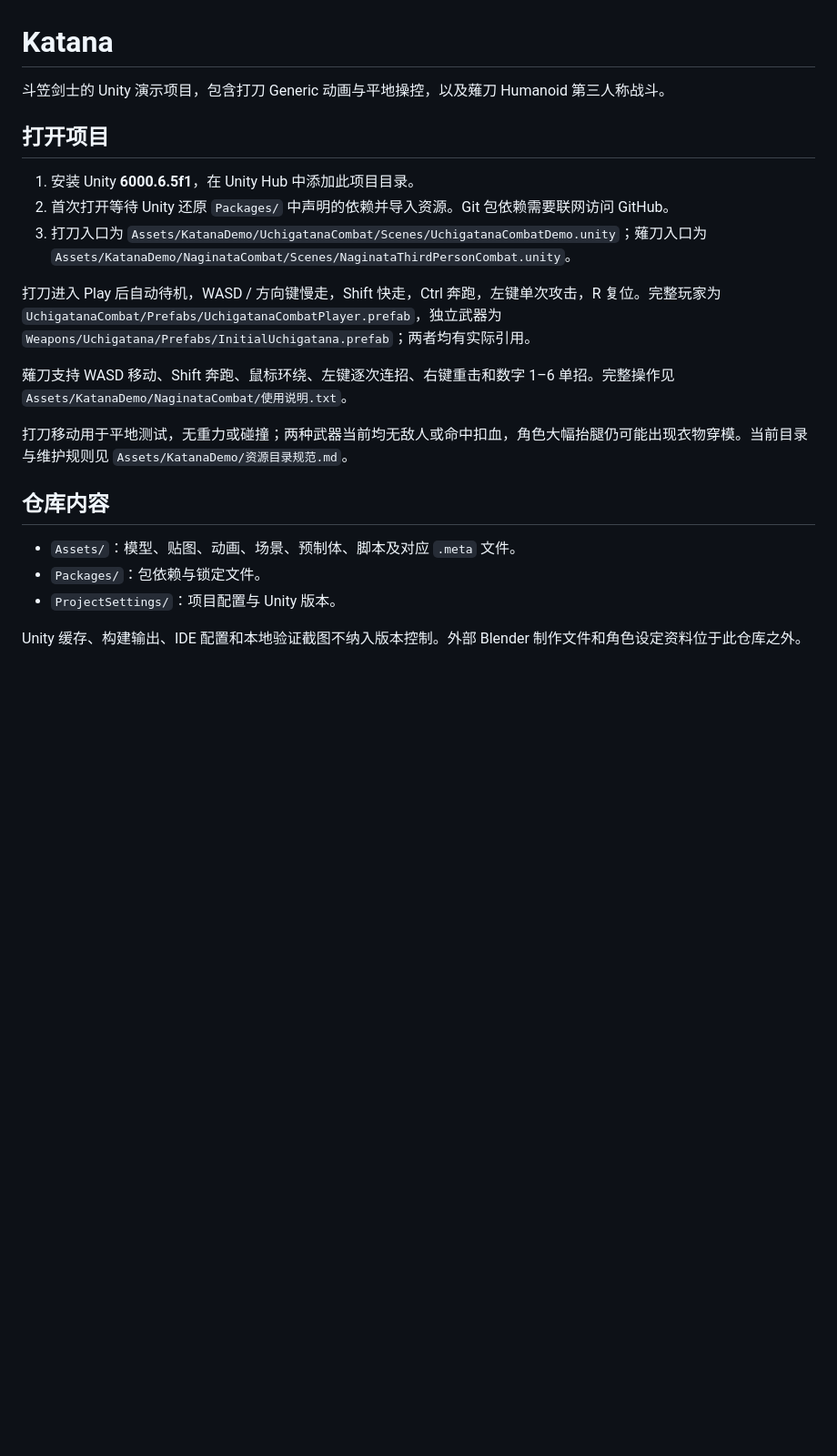
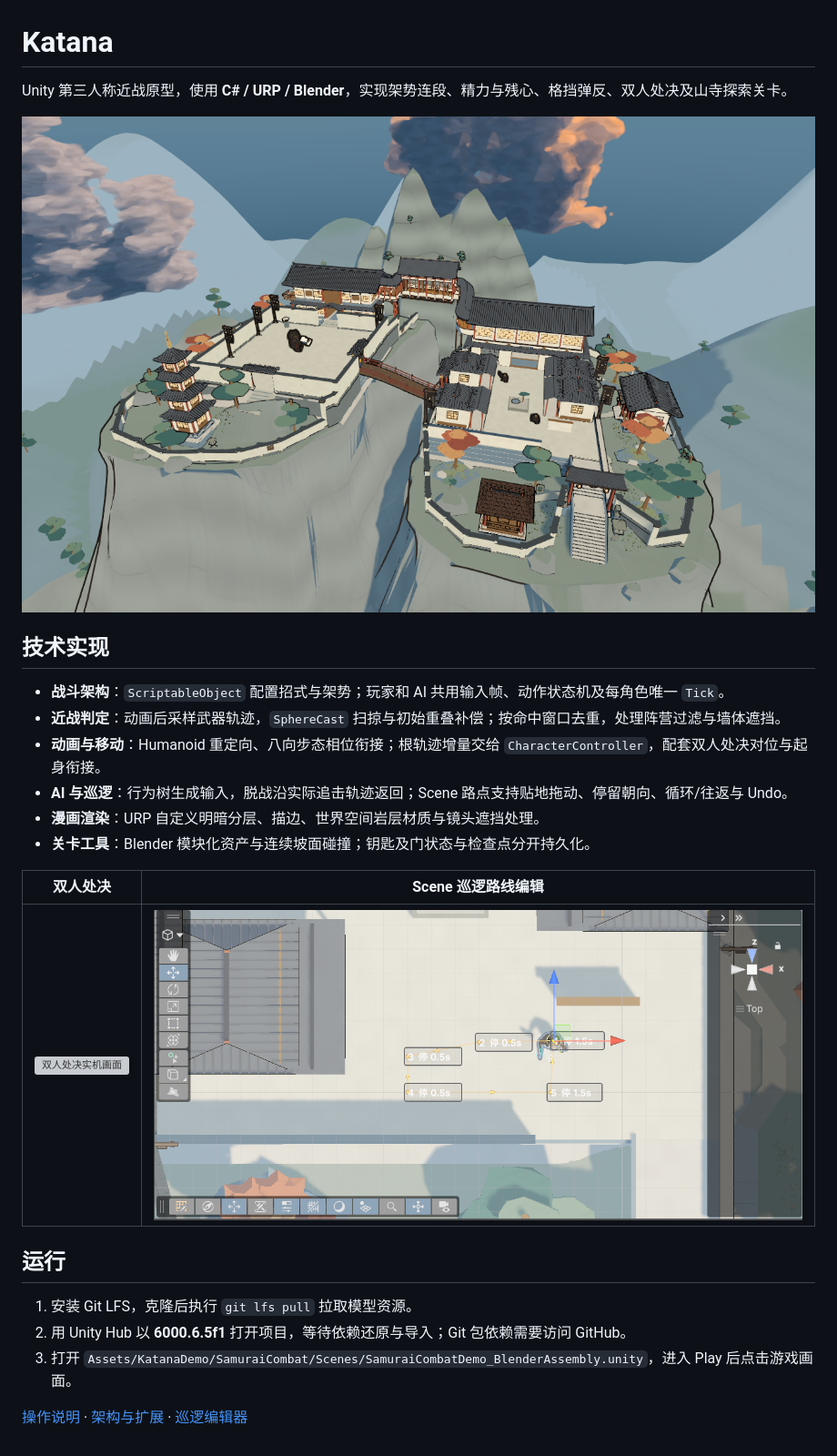
Before and after one commit to wjn18/Katana, a Markdown page: README.md, the part around the change. Shown at 91% size. Rendered like a GitHub page; pictures changed too: docs/images/level-overview.png (added), docs/images/patrol-editor.png (added); blank space fills up the shorter version; grey boxes are pictures that could not be loaded.

Commit message:
docs: refresh technical README and add project screenshots

```diff
--- a/README.md
+++ b/README.md
@@ -1,23 +1,26 @@
 # Katana
 
-斗笠剑士的 Unity 演示项目，包含打刀 Generic 动画与平地操控，以及薙刀 Humanoid 第三人称战斗。
+Unity 第三人称近战原型，使用 **C# / URP / Blender**，实现架势连段、精力与残心、格挡弹反、双人处决及山寺探索关卡。
 
-## 打开项目
+![山寺关卡总览](docs/images/level-overview.png)
 
-1. 安装 Unity **6000.6.5f1**，在 Unity Hub 中添加此项目目录。
-2. 首次打开等待 Unity 还原 `Packages/` 中声明的依赖并导入资源。Git 包依赖需要联网访问 GitHub。
-3. 打刀入口为 `Assets/KatanaDemo/UchigatanaCombat/Scenes/UchigatanaCombatDemo.unity`；薙刀入口为 `Assets/KatanaDemo/NaginataCombat/Scenes/NaginataThirdPersonCombat.unity`。
+## 技术实现
 
-打刀进入 Play 后自动待机，WASD / 方向键慢走，Shift 快走，Ctrl 奔跑，左键单次攻击，R 复位。完整玩家为 `UchigatanaCombat/Prefabs/UchigatanaCombatPlayer.prefab`，独立武器为 `Weapons/Uchigatana/Prefabs/InitialUchigatana.prefab`；两者均有实际引用。
+- **战斗架构**：`ScriptableObject` 配置招式与架势；玩家和 AI 共用输入帧、动作状态机及每角色唯一 `Tick`。
+- **近战判定**：动画后采样武器轨迹，`SphereCast` 扫掠与初始重叠补偿；按命中窗口去重，处理阵营过滤与墙体遮挡。
+- **动画与移动**：Humanoid 重定向、八向步态相位衔接；根轨迹增量交给 `CharacterController`，配套双人处决对位与起身衔接。
+- **AI 与巡逻**：行为树生成输入，脱战沿实际追击轨迹返回；Scene 路点支持贴地拖动、停留朝向、循环/往返与 Undo。
+- **漫画渲染**：URP 自定义明暗分层、描边、世界空间岩层材质与镜头遮挡处理。
+- **关卡工具**：Blender 模块化资产与连续坡面碰撞；钥匙及门状态与检查点分开持久化。
 
-薙刀支持 WASD 移动、Shift 奔跑、鼠标环绕、左键逐次连招、右键重击和数字 1–6 单招。完整操作见 `Assets/KatanaDemo/NaginataCombat/使用说明.txt`。
+| 双人处决 | Scene 巡逻路线编辑 |
+| :---: | :---: |
+| ![双人处决实机画面](docs/images/paired-execution.png) | ![路点编号、停留时间与拖动手柄](docs/images/patrol-editor.png) |
 
-打刀移动用于平地测试，无重力或碰撞；两种武器当前均无敌人或命中扣血，角色大幅抬腿仍可能出现衣物穿模。当前目录与维护规则见 `Assets/KatanaDemo/资源目录规范.md`。
+## 运行
 
-## 仓库内容
+1. 安装 Git LFS，克隆后执行 `git lfs pull` 拉取模型资源。
+2. 用 Unity Hub 以 **6000.6.5f1** 打开项目，等待依赖还原与导入；Git 包依赖需要访问 GitHub。
+3. 打开 `Assets/KatanaDemo/SamuraiCombat/Scenes/SamuraiCombatDemo_BlenderAssembly.unity`，进入 Play 后点击游戏画面。
 
-- `Assets/`：模型、贴图、动画、场景、预制体、脚本及对应 `.meta` 文件。
-- `Packages/`：包依赖与锁定文件。
-- `ProjectSettings/`：项目配置与 Unity 版本。
-
-Unity 缓存、构建输出、IDE 配置和本地验证截图不纳入版本控制。外部 Blender 制作文件和角色设定资料位于此仓库之外。
+[操作说明](Assets/KatanaDemo/SamuraiCombat/使用说明.txt) · [架构与扩展](Assets/KatanaDemo/SamuraiCombat/架构与扩展说明.txt) · [巡逻编辑器](Assets/KatanaDemo/SamuraiCombat/巡逻路径编辑器使用说明.txt)
```
Also changed, not shown: 1 other file.
